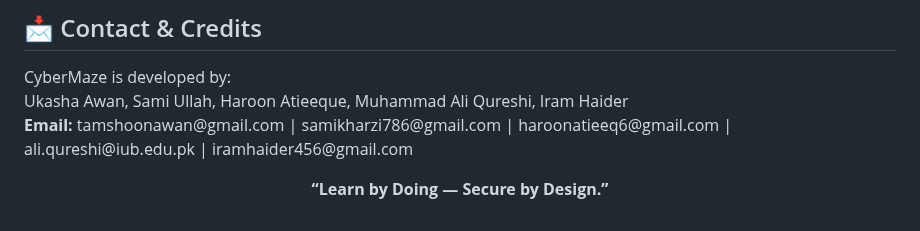
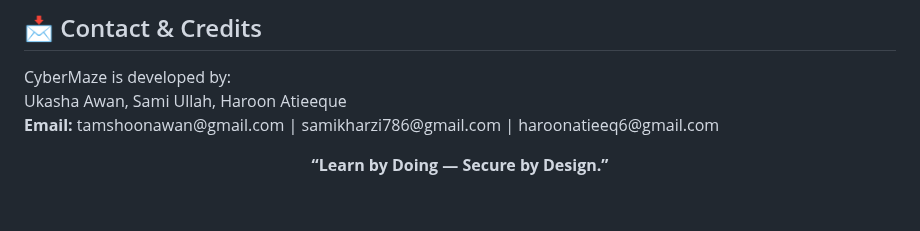
Before and after one commit to Ukasha-Awan/CyberMazeProject, a Markdown page: README.md, the part around the change. Rendered like a GitHub page.

```diff
--- a/README.md
+++ b/README.md
@@ -88,8 +88,8 @@ The platform is built using <strong>Django (Backend)</strong> and <strong>HTML,
 
 <p>
 CyberMaze is developed by: <br>
-Ukasha Awan, Sami Ullah, Haroon Atieeque, Muhammad Ali Qureshi, Iram Haider <br>
-<b>Email:</b> tamshoonawan@gmail.com | samikharzi786@gmail.com | haroonatieeq6@gmail.com | ali.qureshi@iub.edu.pk | iramhaider456@gmail.com
+Ukasha Awan, Sami Ullah, Haroon Atieeque <br>
+<b>Email:</b> tamshoonawan@gmail.com | samikharzi786@gmail.com | haroonatieeq6@gmail.com
 </p>
 
 <p align="center">
```
